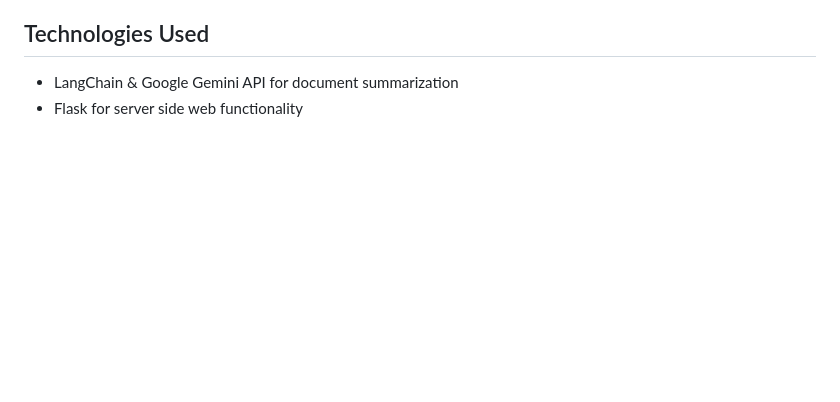
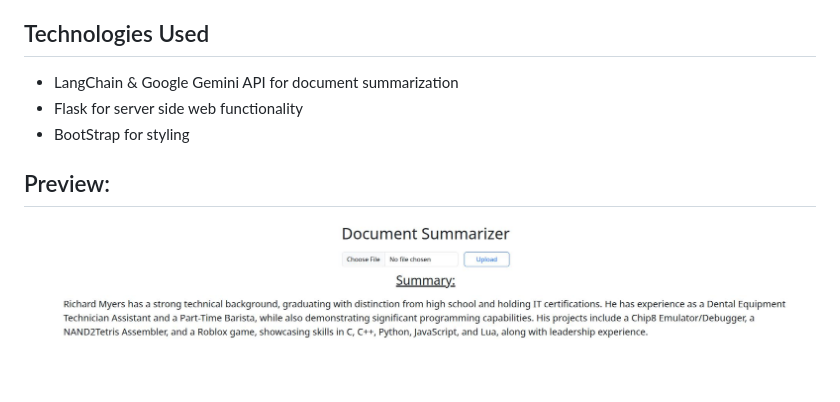
Before and after one commit to ManlyCreator/Document-Summarizer, a Markdown page: README.md, the part around the change. Drawn GitHub-style; pictures changed too: images/preview.jpg (added); blank space fills up the shorter version.

Commit message:
Updated README & added images

```diff
--- a/README.md
+++ b/README.md
@@ -5,3 +5,7 @@
 ## Technologies Used
 - LangChain & Google Gemini API for document summarization
 - Flask for server side web functionality
+- BootStrap for styling
+
+## Preview:
+![image_alt](./images/preview.jpg)
```
Also changed, not shown: 1 other file.
